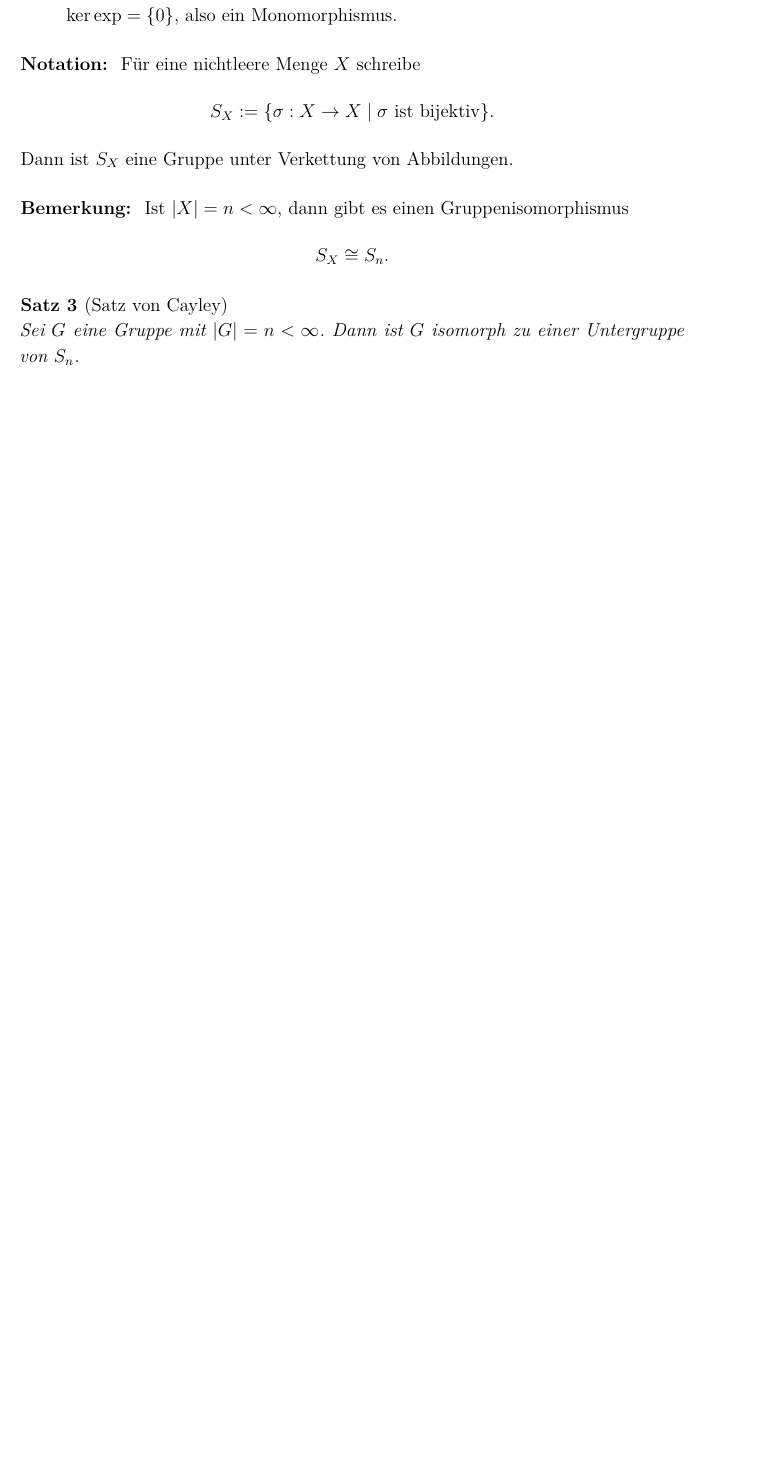
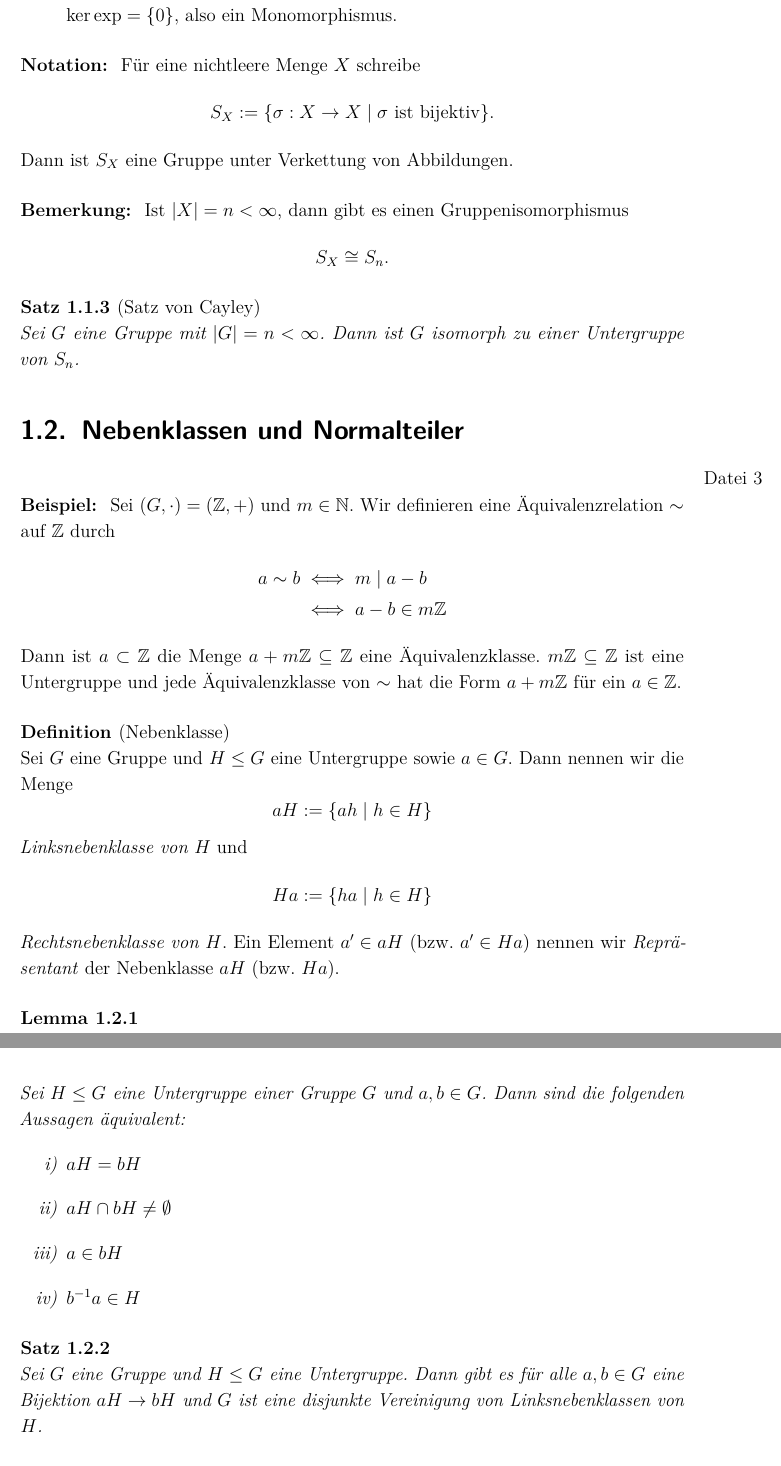
Before and after one commit to vonfalkenstein/Vorlesungsskript-Algebra, a LaTeX document (Vorlesungsskript Algebra.tex, which reads lectures/lec03.tex): part of page 9 of 13 before the commit and two parts of pages 9 and 10 of 15 after it, the two joined at a grey line, cut so that both start at the same text, the shorter picture padded with empty space. The pictures show the PDF file Vorlesungsskript Algebra.pdf that the author committed with the source.

Commit message:
lec03 reingeyeetet

```diff
--- /dev/null
+++ b/lectures/lec03.tex
@@ -0,0 +1,70 @@
+\section{Nebenklassen und Normalteiler}\lecture
+
+\begin{exmp*}
+	Sei $ (G,\cdot)  = (\Z,+) $ und $m \in \N$. Wir definieren eine Äquivalenzrelation $\sim$ auf $\Z$ durch
+	\begin{align*}
+		a \sim b &\iff m \mid a-b\\
+		&\iff a-b \in m\Z
+	\end{align*}
+	Dann ist $a \subset \Z$ die Menge $a+m\Z \subseteq \Z$ eine Äquivalenzklasse. $m\Z \subseteq \Z$ ist eine Untergruppe und jede Äquivalenzklasse von $\sim$ hat die Form $a+m\Z$ für ein $a \in \Z$.
+\end{exmp*}
+
+\begin{defn*}[Nebenklasse] \index{Nebenklasse}
+	Sei $G$ eine Gruppe und $H \leq G$ eine Untergruppe sowie $a \in G$. Dann nennen wir die Menge
+	\[ aH := \{ ah \mid h \in H\} \]
+	\emph{Linksnebenklasse von $H$} und
+	\[ Ha := \{ha \mid h \in H\} \]
+	\emph{Rechtsnebenklasse von $H$}. Ein Element $a' \in aH$ (bzw. $a' \in Ha$) nennen wir \emph{Repräsentant} der Nebenklasse $aH$ (bzw. $Ha$).
+\end{defn*}
+
+\begin{lem}
+	Sei $ H \leq G $ eine Untergruppe einer Gruppe $G$ und $ a,b\in G $. Dann sind die folgenden Aussagen äquivalent:
+	\begin{enumerate}[label={\roman*})]
+		\item $aH = bH$
+		\item $aH \cap bH \neq \emptyset$
+		\item $a \in bH$
+		\item $b^{-1}a \in H$
+	\end{enumerate}
+\end{lem}
+
+\begin{thm}\label{1.2.2}
+	Sei $G$ eine Gruppe und $H \leq G$ eine Untergruppe. Dann gibt es für alle $a,b \in G$ eine Bijektion $aH \to bH$ und $G$ ist eine disjunkte Vereinigung von Linksnebenklassen von $H$.
+\end{thm}
+
+\begin{rem*}
+	Satz \ref{1.2.2} gilt ebenso für Rechtsnebenklassen.
+\end{rem*}
+
+\begin{defn*}
+	Sei $G$ eine Gruppe und $H \leq G$ eine Untergruppe. Wir schreiben $G/H$ (bzw. $H\backslash G$) für die Mengen der Links- (bzw. Rechts-)nebenklassen von $H$.
+\end{defn*}
+
+\begin{rem*}
+	Definieren wir
+	\begin{align*}
+		\varphi: G/H &\to H \backslash G\\
+		aH &\mapsto Ha
+	\end{align*}
+	so ist $\varphi$ eine Bijektion zwischen $G/H$ und $ H \backslash G$.
+\end{rem*}
+
+\begin{defn*}[Index] \index{Index}
+	Sei $G$ eine Gruppe und $H \leq G$. Dann schreiben wir
+	\[ (G:H) = |G/H| = |H \backslash G| \]
+	und nennen $(G:H)$ den Index von $H$ in $G$.
+\end{defn*}
+
+\begin{thm}[Satz von Lagrange]
+	Sei $G$ eine endliche Gruppe und $H \leq G$. Dann gilt
+	\[ |G| = |H| \cdot (G:H). \]
+\end{thm}
+
+\begin{cor}
+	Sei $G$ eine endliche Gruppe und $H \leq G$. Dann gilt $ |H| \mid |G|. $
+\end{cor}
+
+\begin{defn*}[Ordnung]
+	Sei $G$ eine Gruppe und $a \in G$. Schreibe $ \langle a \rangle = \{ a^n \mid n \in \Z \} $ für die von $a$ erzeugte Untergruppe. Wir definieren $ord(a) := |\langle a \rangle|$ und nennen $ord(a)$ die \emph{Ordnung von $a$}.
+\end{defn*}
+
+\begin{cor}
```
Also changed, not shown: Vorlesungsskript Algebra.tex (+1 -0 lines), algebrastyle.sty (+1 -0 lines), lectures/cpt01.tex (+1 -0 lines), Vorlesungsskript Algebra.pdf, lectures/lec03.tex (18 more changed lines).
